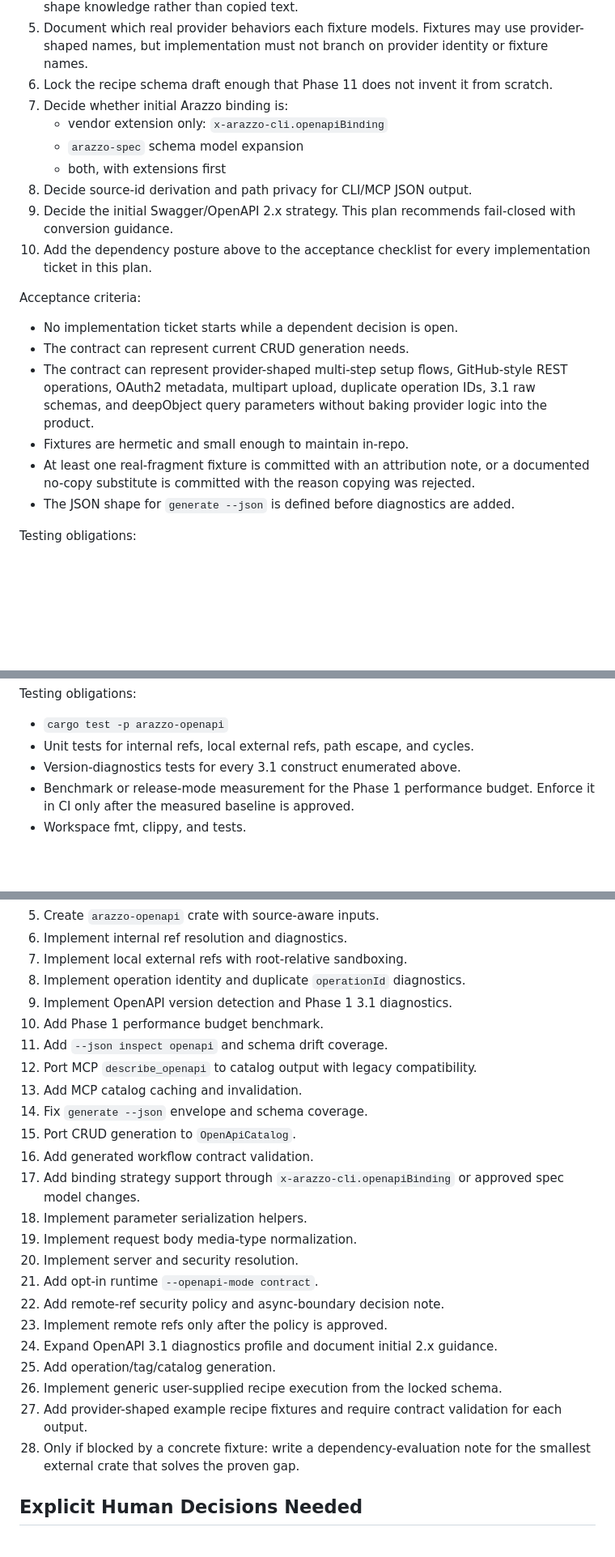
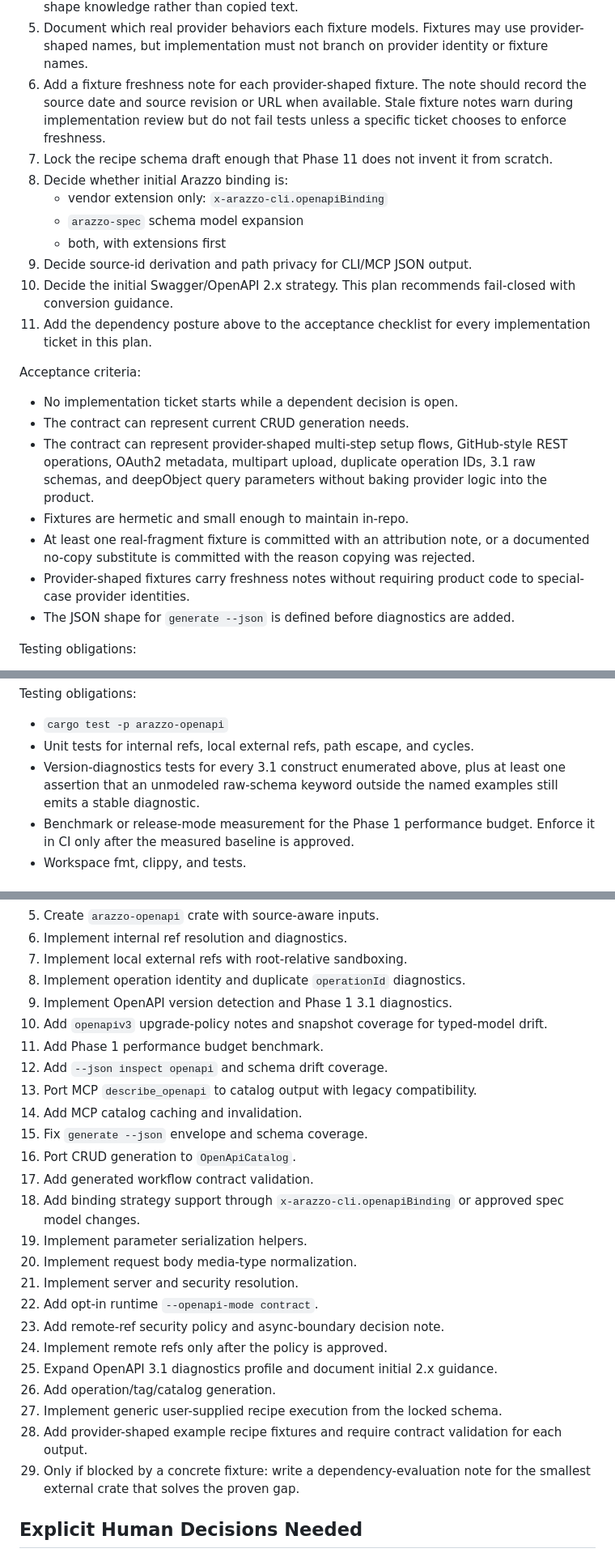
Before and after one commit to strefethen/arazzo-cli, a Markdown page: docs/future/openapi-provider-grade-ingestion.md, 3 parts joined by grey strips. Shown at 81% size. Rendered like a GitHub page; blank space fills up the shorter version.

```diff
--- a/docs/future/openapi-provider-grade-ingestion.md
+++ b/docs/future/openapi-provider-grade-ingestion.md
@@ -894,16 +907,20 @@ Tasks:
 5. Document which real provider behaviors each fixture models.
    Fixtures may use provider-shaped names, but implementation must not branch on
    provider identity or fixture names.
-6. Lock the recipe schema draft enough that Phase 11 does not invent it from
+6. Add a fixture freshness note for each provider-shaped fixture. The note should
+   record the source date and source revision or URL when available. Stale
+   fixture notes warn during implementation review but do not fail tests unless a
+   specific ticket chooses to enforce freshness.
+7. Lock the recipe schema draft enough that Phase 11 does not invent it from
    scratch.
-7. Decide whether initial Arazzo binding is:
+8. Decide whether initial Arazzo binding is:
    - vendor extension only: `x-arazzo-cli.openapiBinding`
    - `arazzo-spec` schema model expansion
    - both, with extensions first
-8. Decide source-id derivation and path privacy for CLI/MCP JSON output.
-9. Decide the initial Swagger/OpenAPI 2.x strategy. This plan recommends
+9. Decide source-id derivation and path privacy for CLI/MCP JSON output.
+10. Decide the initial Swagger/OpenAPI 2.x strategy. This plan recommends
    fail-closed with conversion guidance.
-10. Add the dependency posture above to the acceptance checklist for every
+11. Add the dependency posture above to the acceptance checklist for every
    implementation ticket in this plan.
 
 Acceptance criteria:
@@ -917,6 +934,8 @@ Acceptance criteria:
 - Fixtures are hermetic and small enough to maintain in-repo.
 - At least one real-fragment fixture is committed with an attribution note, or a
   documented no-copy substitute is committed with the reason copying was rejected.
+- Provider-shaped fixtures carry freshness notes without requiring product code
+  to special-case provider identities.
 - The JSON shape for `generate --json` is defined before diagnostics are added.
 
 Testing obligations:
@@ -1002,7 +1026,9 @@ Testing obligations:
 
 - `cargo test -p arazzo-openapi`
 - Unit tests for internal refs, local external refs, path escape, and cycles.
-- Version-diagnostics tests for every 3.1 construct enumerated above.
+- Version-diagnostics tests for every 3.1 construct enumerated above, plus at
+  least one assertion that an unmodeled raw-schema keyword outside the named
+  examples still emits a stable diagnostic.
 - Benchmark or release-mode measurement for the Phase 1 performance budget.
   Enforce it in CI only after the measured baseline is approved.
 - Workspace fmt, clippy, and tests.
@@ -1593,27 +1632,29 @@ must prove no request is made when remote refs are disabled.
 7. Implement local external refs with root-relative sandboxing.
 8. Implement operation identity and duplicate `operationId` diagnostics.
 9. Implement OpenAPI version detection and Phase 1 3.1 diagnostics.
-10. Add Phase 1 performance budget benchmark.
-11. Add `--json inspect openapi` and schema drift coverage.
-12. Port MCP `describe_openapi` to catalog output with legacy compatibility.
-13. Add MCP catalog caching and invalidation.
-14. Fix `generate --json` envelope and schema coverage.
-15. Port CRUD generation to `OpenApiCatalog`.
-16. Add generated workflow contract validation.
-17. Add binding strategy support through `x-arazzo-cli.openapiBinding` or
+10. Add `openapiv3` upgrade-policy notes and snapshot coverage for typed-model
+    drift.
+11. Add Phase 1 performance budget benchmark.
+12. Add `--json inspect openapi` and schema drift coverage.
+13. Port MCP `describe_openapi` to catalog output with legacy compatibility.
+14. Add MCP catalog caching and invalidation.
+15. Fix `generate --json` envelope and schema coverage.
+16. Port CRUD generation to `OpenApiCatalog`.
+17. Add generated workflow contract validation.
+18. Add binding strategy support through `x-arazzo-cli.openapiBinding` or
     approved spec model changes.
-18. Implement parameter serialization helpers.
-19. Implement request body media-type normalization.
-20. Implement server and security resolution.
-21. Add opt-in runtime `--openapi-mode contract`.
-22. Add remote-ref security policy and async-boundary decision note.
-23. Implement remote refs only after the policy is approved.
-24. Expand OpenAPI 3.1 diagnostics profile and document initial 2.x guidance.
-25. Add operation/tag/catalog generation.
-26. Implement generic user-supplied recipe execution from the locked schema.
-27. Add provider-shaped example recipe fixtures and require contract validation
+19. Implement parameter serialization helpers.
+20. Implement request body media-type normalization.
+21. Implement server and security resolution.
+22. Add opt-in runtime `--openapi-mode contract`.
+23. Add remote-ref security policy and async-boundary decision note.
+24. Implement remote refs only after the policy is approved.
+25. Expand OpenAPI 3.1 diagnostics profile and document initial 2.x guidance.
+26. Add operation/tag/catalog generation.
+27. Implement generic user-supplied recipe execution from the locked schema.
+28. Add provider-shaped example recipe fixtures and require contract validation
     for each output.
-28. Only if blocked by a concrete fixture: write a dependency-evaluation note for
+29. Only if blocked by a concrete fixture: write a dependency-evaluation note for
     the smallest external crate that solves the proven gap.
 
 ## Explicit Human Decisions Needed
```
Also changed, not shown: other parts of docs/future/openapi-provider-grade-ingestion.md (+47 -11 lines).
